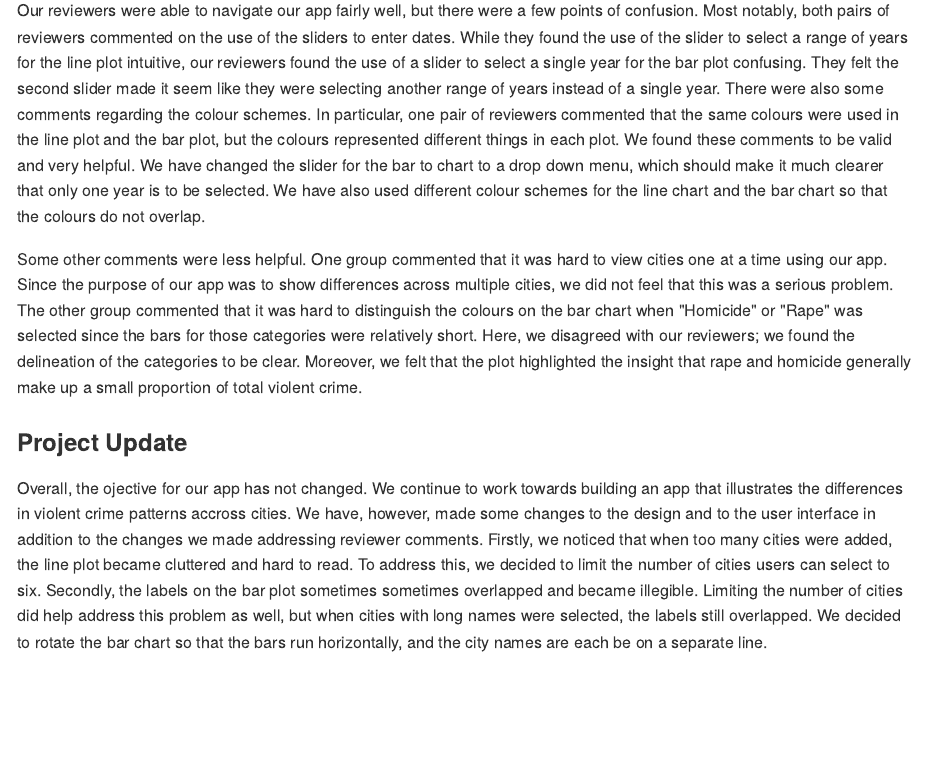
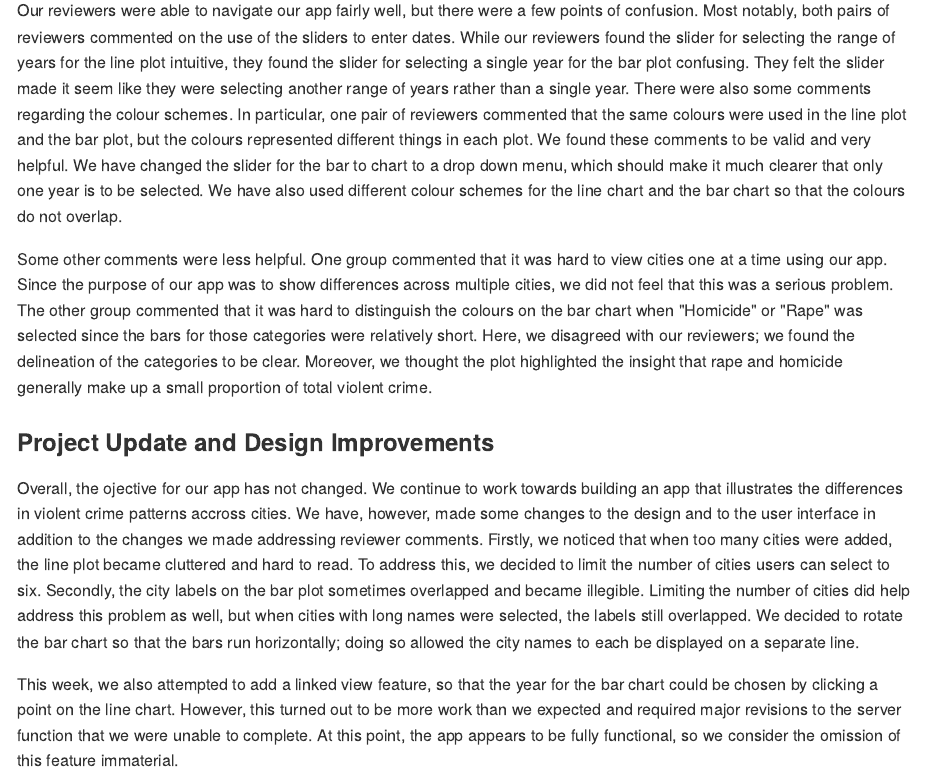
Before and after one commit to UBC-MDS/DSCI532_violent_crime_app, an R Markdown document (doc/milestone3_writeup.Rmd): the page in a window 1100 px wide, from 170 px down. The pictures show the output file doc/milestone3_writeup.md that the author committed with the source, drawn offline in the style of GitHub.

Commit message:
Update writeup

```diff
--- a/doc/milestone3_writeup.Rmd
+++ b/doc/milestone3_writeup.Rmd
@@ -5,9 +5,11 @@ output: github_document
 
 ### Reflections on Feedback Session
 
-Our reviewers were able to navigate our app fairly well, but there were a few points of confusion. Most notably, both pairs of reviewers commented on the use of the sliders to enter dates. While they found the use of the slider to select a range of years for the line plot intuitive, our reviewers found the use of a slider to select a single year for the bar plot confusing. They felt the second slider made it seem like they were selecting another range of years instead of a single year. There were also some comments regarding the colour schemes. In particular, one pair of reviewers commented that the same colours were used in the line plot and the bar plot, but the colours represented different things in each plot. We found these comments to be valid and very helpful. We have changed the slider for the bar to chart to a drop down menu, which should make it much clearer that only one year is to be selected. We have also used different colour schemes for the line chart and the bar chart so that the colours do not overlap.
+Our reviewers were able to navigate our app fairly well, but there were a few points of confusion. Most notably, both pairs of reviewers commented on the use of the sliders to enter dates. While our reviewers found the slider for selecting the range of years for the line plot intuitive, they found the slider for selecting a single year for the bar plot confusing. They felt the slider made it seem like they were selecting another range of years rather than a single year. There were also some comments regarding the colour schemes. In particular, one pair of reviewers commented that the same colours were used in the line plot and the bar plot, but the colours represented different things in each plot. We found these comments to be valid and very helpful. We have changed the slider for the bar to chart to a drop down menu, which should make it much clearer that only one year is to be selected. We have also used different colour schemes for the line chart and the bar chart so that the colours do not overlap.
 
-Some other comments were less helpful. One group commented that it was hard to view cities one at a time using our app. Since the purpose of our app was to show differences across multiple cities, we did not feel that this was a serious problem. The other group commented that it was hard to distinguish the colours on the bar chart when "Homicide" or "Rape" was selected since the bars for those categories were relatively short. Here, we disagreed with our reviewers; we found the delineation of the categories to be clear. Moreover, we felt that the plot highlighted the insight that rape and homicide generally make up a small proportion of total violent crime.
+Some other comments were less helpful. One group commented that it was hard to view cities one at a time using our app. Since the purpose of our app was to show differences across multiple cities, we did not feel that this was a serious problem. The other group commented that it was hard to distinguish the colours on the bar chart when "Homicide" or "Rape" was selected since the bars for those categories were relatively short. Here, we disagreed with our reviewers; we found the delineation of the categories to be clear. Moreover, we thought the plot highlighted the insight that rape and homicide generally make up a small proportion of total violent crime.
 
-### Project Update
-Overall, the ojective for our app has not changed. We continue to work towards building an app that illustrates the differences in violent crime patterns accross cities. We have, however, made some changes to the design and to the user interface in addition to the changes we made addressing reviewer comments. Firstly, we noticed that when too many cities were added, the line plot became cluttered and hard to read. To address this, we decided to limit the number of cities users can select to six. Secondly, the labels on the bar plot sometimes sometimes overlapped and became illegible. Limiting the number of cities did help address this problem as well, but when cities with long names were selected, the labels still overlapped. We decided to rotate the bar chart so that the bars run horizontally, and the city names are each be on a separate line.
+### Project Update and Design Improvements
+Overall, the ojective for our app has not changed. We continue to work towards building an app that illustrates the differences in violent crime patterns accross cities. We have, however, made some changes to the design and to the user interface in addition to the changes we made addressing reviewer comments. Firstly, we noticed that when too many cities were added, the line plot became cluttered and hard to read. To address this, we decided to limit the number of cities users can select to six. Secondly, the city labels on the bar plot sometimes overlapped and became illegible. Limiting the number of cities did help address this problem as well, but when cities with long names were selected, the labels still overlapped. We decided to rotate the bar chart so that the bars run horizontally; doing so allowed the city names to each be displayed on a separate line.
+
+This week, we also attempted to add a linked view feature, so that the year for the bar chart could be chosen by clicking a point on the line chart. However, this turned out to be more work than we expected and required major revisions to the server function that we were unable to complete. At this point, the app appears to be fully functional, so we consider the omission of this feature immaterial.
```
Also changed, not shown: doc/milestone3_writeup.md.
